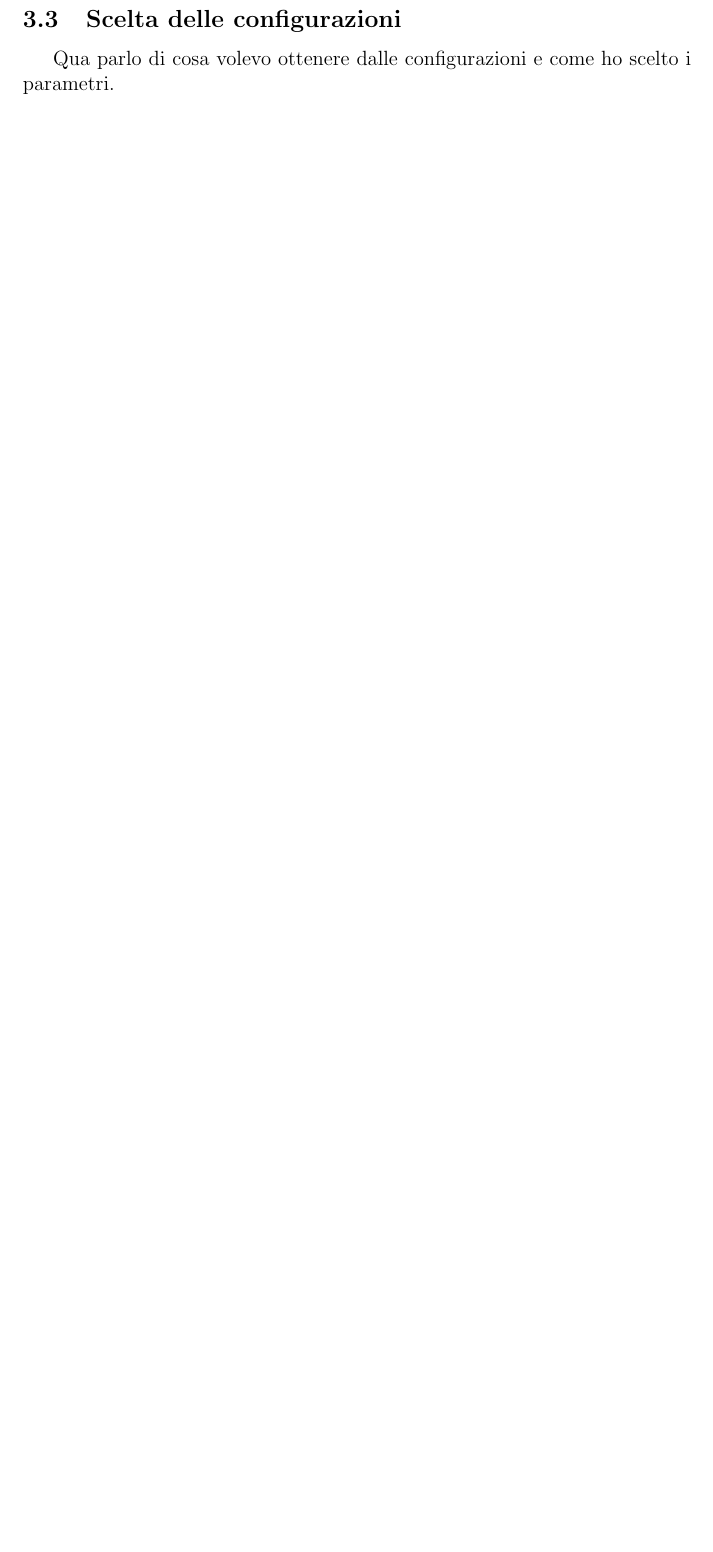
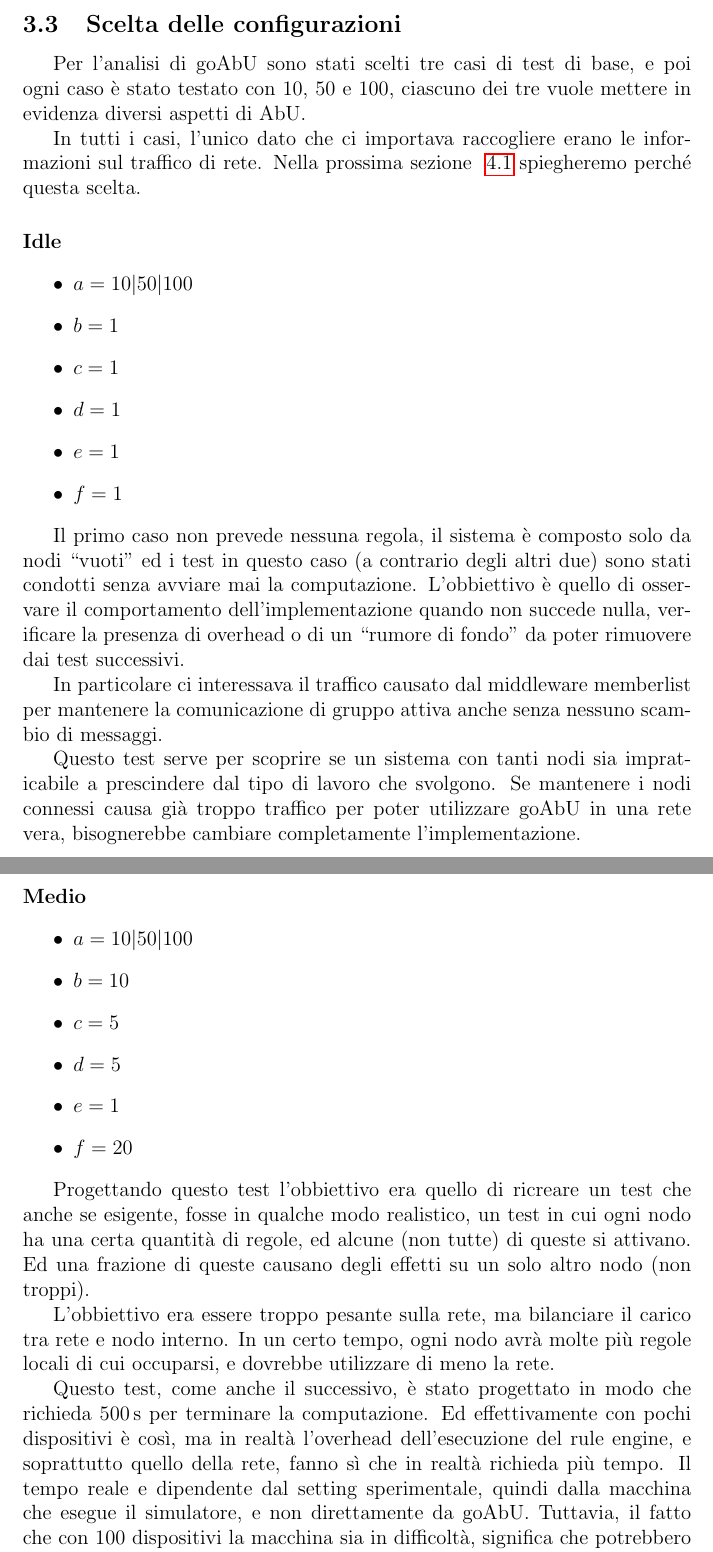
Before and after one commit to KayJay7/tesi-triennale, a LaTeX paper (tesi.tex): part of page 12 of 13 before the commit and two parts of pages 12 and 13 of 15 after it, the two joined at a grey line, cut so that both start at the same text, the shorter picture padded with empty space. Compiled offline with pdfLaTeX.

Commit message:
scelta delle configurazioni

```diff
--- a/tesi.tex
+++ b/tesi.tex
@@ -209,4 +210,42 @@ Ovviamente AbU non prevede questo ordinamento, ma come spiegato nel paragrafo su
 
 \subsection{Scelta delle configurazioni}
 
-Qua parlo di cosa volevo ottenere dalle configurazioni e come ho scelto i parametri.
+Per l'analisi di goAbU sono stati scelti tre casi di test di base, e poi ogni caso è stato testato con $10$, $50$ e $100$, ciascuno dei tre vuole mettere in evidenza diversi aspetti di AbU.
+
+In tutti i casi, l'unico dato che ci importava raccogliere erano le informazioni sul traffico di rete. Nella prossima sezione ~\ref{raccolta:quali} spiegheremo perché questa scelta.
+
+\paragraph{Idle}
+
+\begin{itemize}
+    \item $a=10|50|100$
+    \item $b=1$
+    \item $c=1$
+    \item $d=1$
+    \item $e=1$
+    \item $f=1$
+\end{itemize}
+
+Il primo caso non prevede nessuna regola, il sistema è composto solo da nodi ``vuoti'' ed i test in questo caso (a contrario degli altri due) sono stati condotti senza avviare mai la computazione.
+L'obbiettivo è quello di osservare il comportamento dell'implementazione quando non succede nulla, verificare la presenza di overhead o di un ``rumore di fondo'' da poter rimuovere dai test successivi.
+
+In particolare ci interessava il traffico causato dal middleware memberlist per mantenere la comunicazione di gruppo attiva anche senza nessuno scambio di messaggi.
+
+Questo test serve per scoprire se un sistema con tanti nodi sia impraticabile a prescindere dal tipo di lavoro che svolgono. Se mantenere i nodi connessi causa già troppo traffico per poter utilizzare goAbU in una rete vera, bisognerebbe cambiare completamente l'implementazione.
+
+\paragraph{Medio}
+
+\begin{itemize}
+    \item $a=10|50|100$
+    \item $b=10$
+    \item $c=5$
+    \item $d=5$
+    \item $e=1$
+    \item $f=20$
+\end{itemize}
+
+Progettando questo test l'obbiettivo era quello di ricreare un test che anche se esigente, fosse in qualche modo realistico, un test in cui ogni nodo ha una certa quantità di regole, ed alcune (non tutte) di queste si attivano. Ed una frazione di queste causano degli effetti su un solo altro nodo (non troppi).
+
+L'obbiettivo era essere troppo pesante sulla rete, ma bilanciare il carico tra rete e nodo interno. In un certo tempo, ogni nodo avrà molte più regole locali di cui occuparsi, e dovrebbe utilizzare di meno la rete.
+
+Questo test, come anche il successivo, è stato progettato in modo che richieda $\qty{500}{\second}$ per terminare la computazione. Ed effettivamente con pochi dispositivi è così, ma in realtà l'overhead dell'esecuzione del rule engine, e soprattutto quello della rete, fanno sì che in realtà richieda più tempo.
+Il tempo reale e dipendente dal setting sperimentale, quindi dalla macchina che esegue il simulatore, e non direttamente da goAbU. Tuttavia, il fatto che con $100$ dispositivi la macchina sia in difficoltà, significa che potrebbero esserlo anche i dispositivi di rete.
```
Also changed, not shown: tesi.tex (46 more changed lines).
